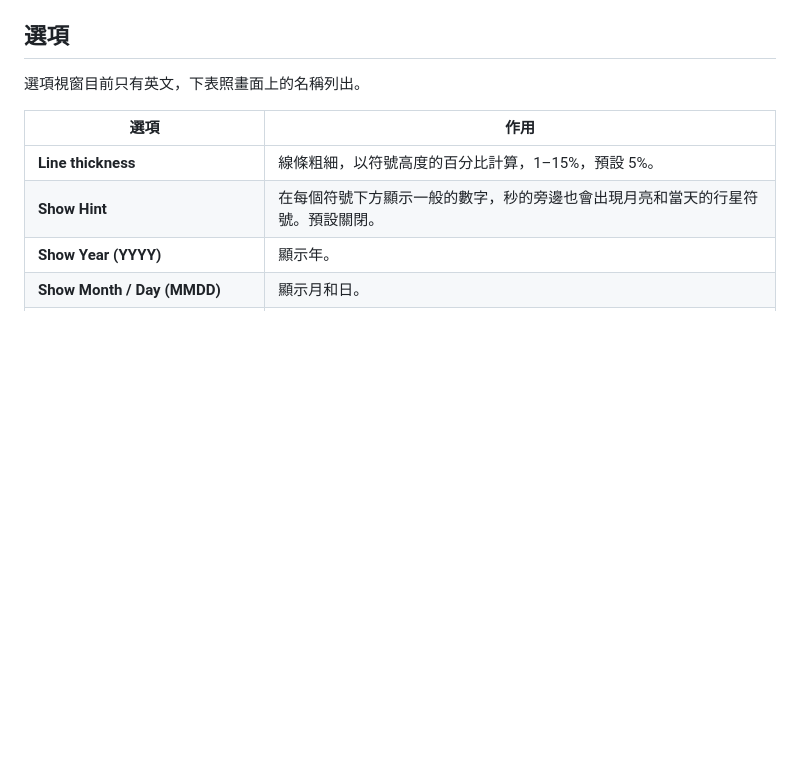
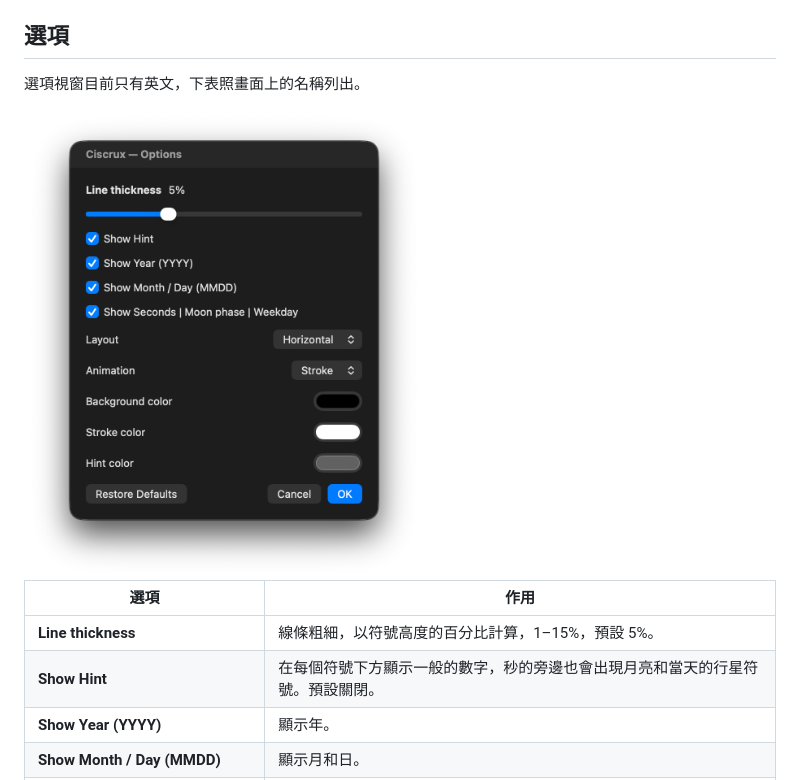
Before and after one commit to vulcanshen/ciscrux, a Markdown page: README-zh_TW.md, the part around the change. GitHub-like rendering; pictures changed too: images/options.png (added); blank space fills up the shorter version.

```diff
--- a/README-zh_TW.md
+++ b/README-zh_TW.md
@@ -49,6 +49,8 @@ brew install --cask vulcanshen/tap/ciscrux
 
 選項視窗目前只有英文，下表照畫面上的名稱列出。
 
+<img src="images/options.png" width="400" alt="Ciscrux 的選項視窗">
+
 | 選項 | 作用 |
 |---|---|
 | **Line thickness** | 線條粗細，以符號高度的百分比計算，1–15%，預設 5%。 |
```
Also changed, not shown: README.md (+2 -0 lines).
